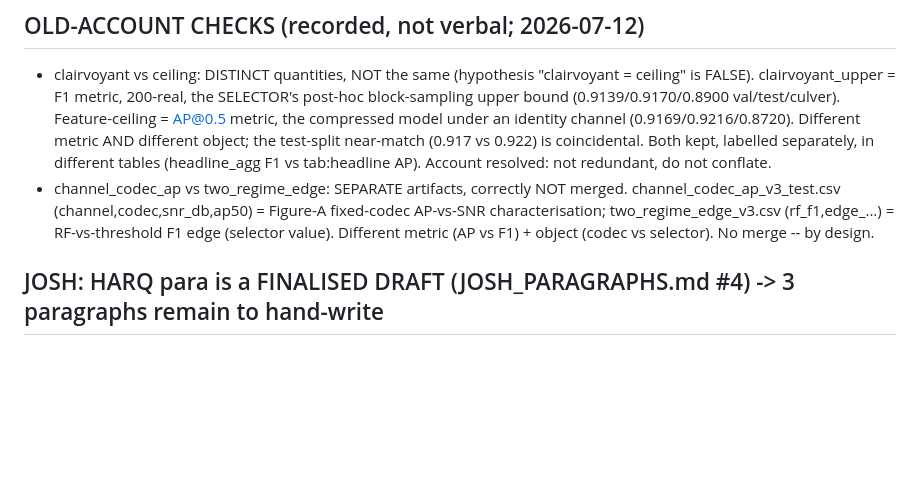
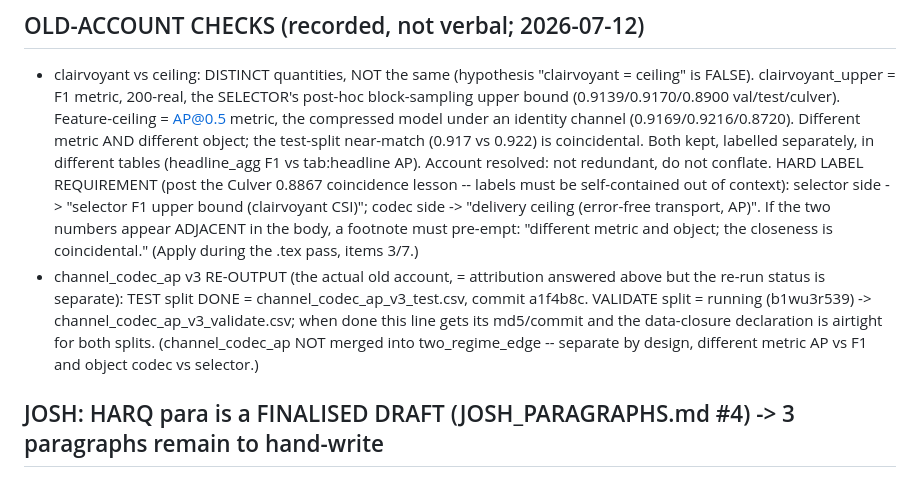
Before and after one commit to pyyue9836/ca-tosg, a Markdown page: paper1/results/PHASE_F_HANDOFF.md, the part around the change. GitHub-like rendering; blank space fills up the shorter version.

Commit message:
Phase F HANDOFF: close both old accounts fully (clairvoyant label requirement + channel_codec_ap re-output status)
(a) clairvoyant/ceiling: added the HARD self-contained-label requirement (post the Culver 0.8867 coincidence
lesson) -- "selector F1 upper bound (clairvoyant CSI)" vs "delivery ceiling (error-free transport, AP)", plus
a pre-emptive footnote if the two appear adjacent. To apply during the .tex pass (items 3/7).
(b) channel_codec_ap v3 RE-OUTPUT status (the actual account, distinct from the merge/attribution answer):
TEST done = channel_codec_ap_v3_test.csv @ a1f4b8c; VALIDATE running (b1wu3r539). The line completes with
md5/commit when validate lands, making the both-split data-closure declaration airtight.

Co-Authored-By: Claude Opus 4.8 (1M context) <noreply@anthropic.com>

```diff
--- a/paper1/results/PHASE_F_HANDOFF.md
+++ b/paper1/results/PHASE_F_HANDOFF.md
@@ -54,11 +54,16 @@ The last item done in a fatigue stretch is the risk peak. Re-read cae8654 (gener
   (0.9139/0.9170/0.8900 val/test/culver). Feature-ceiling = AP@0.5 metric, the compressed model under an
   identity channel (0.9169/0.9216/0.8720). Different metric AND different object; the test-split near-match
   (0.917 vs 0.922) is coincidental. Both kept, labelled separately, in different tables (headline_agg F1 vs
-  tab:headline AP). Account resolved: not redundant, do not conflate.
-- channel_codec_ap vs two_regime_edge: SEPARATE artifacts, correctly NOT merged. channel_codec_ap_v3_test.csv
-  (channel,codec,snr_db,ap50) = Figure-A fixed-codec AP-vs-SNR characterisation; two_regime_edge_v3.csv
-  (rf_f1,edge_...) = RF-vs-threshold F1 edge (selector value). Different metric (AP vs F1) + object (codec
-  vs selector). No merge -- by design.
+  tab:headline AP). Account resolved: not redundant, do not conflate. HARD LABEL REQUIREMENT (post the
+  Culver 0.8867 coincidence lesson -- labels must be self-contained out of context): selector side ->
+  "selector F1 upper bound (clairvoyant CSI)"; codec side -> "delivery ceiling (error-free transport, AP)".
+  If the two numbers appear ADJACENT in the body, a footnote must pre-empt: "different metric and object;
+  the closeness is coincidental." (Apply during the .tex pass, items 3/7.)
+- channel_codec_ap v3 RE-OUTPUT (the actual old account, = attribution answered above but the re-run status
+  is separate): TEST split DONE = channel_codec_ap_v3_test.csv, commit a1f4b8c. VALIDATE split = running
+  (b1wu3r539) -> channel_codec_ap_v3_validate.csv; when done this line gets its md5/commit and the data-closure
+  declaration is airtight for both splits. (channel_codec_ap NOT merged into two_regime_edge -- separate by
+  design, different metric AP vs F1 and object codec vs selector.)
 
 ## JOSH: HARQ para is a FINALISED DRAFT (JOSH_PARAGRAPHS.md #4) -> 3 paragraphs remain to hand-write
 (C256 dominance, CoDS positioning, collaboration-harm). This is the schedule's long pole for the final gate.
```
